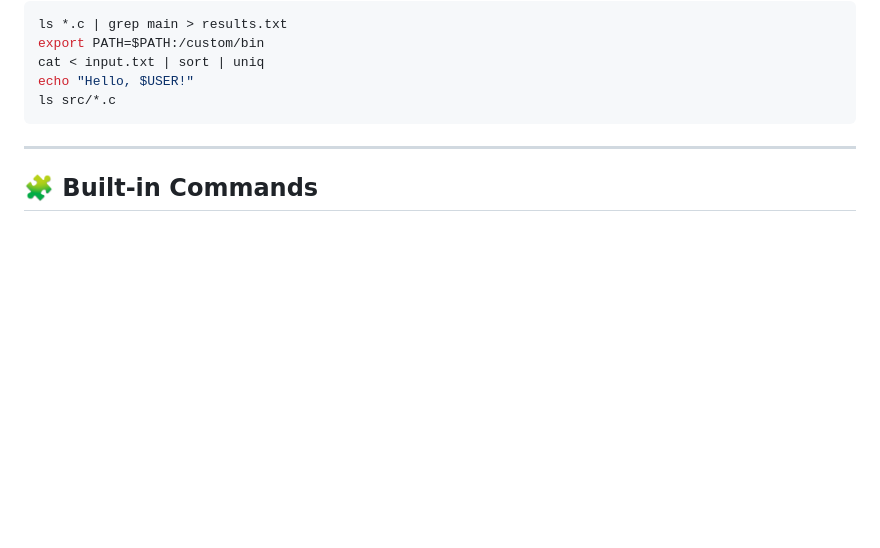
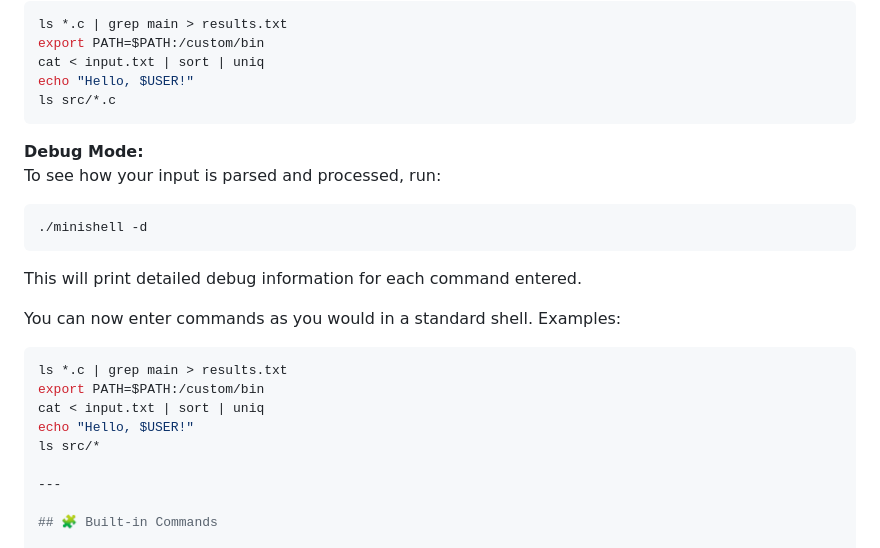
Before and after one commit to jcmspg/minishell, a Markdown page: README.md, the part around the change. GitHub-like rendering; blank space fills up the shorter version.

Commit message:
updating minishell

````diff
--- a/README.md
+++ b/README.md
@@ -116,6 +116,21 @@ cat < input.txt | sort | uniq
 echo "Hello, $USER!"
 ls src/*.c
 ```
+
+**Debug Mode:**
+To see how your input is parsed and processed, run:
+```sh
+./minishell -d
+```
+This will print detailed debug information for each command entered.
+
+You can now enter commands as you would in a standard shell. Examples:
+```sh
+ls *.c | grep main > results.txt
+export PATH=$PATH:/custom/bin
+cat < input.txt | sort | uniq
+echo "Hello, $USER!"
+ls src/*
 
 ---
 
````
